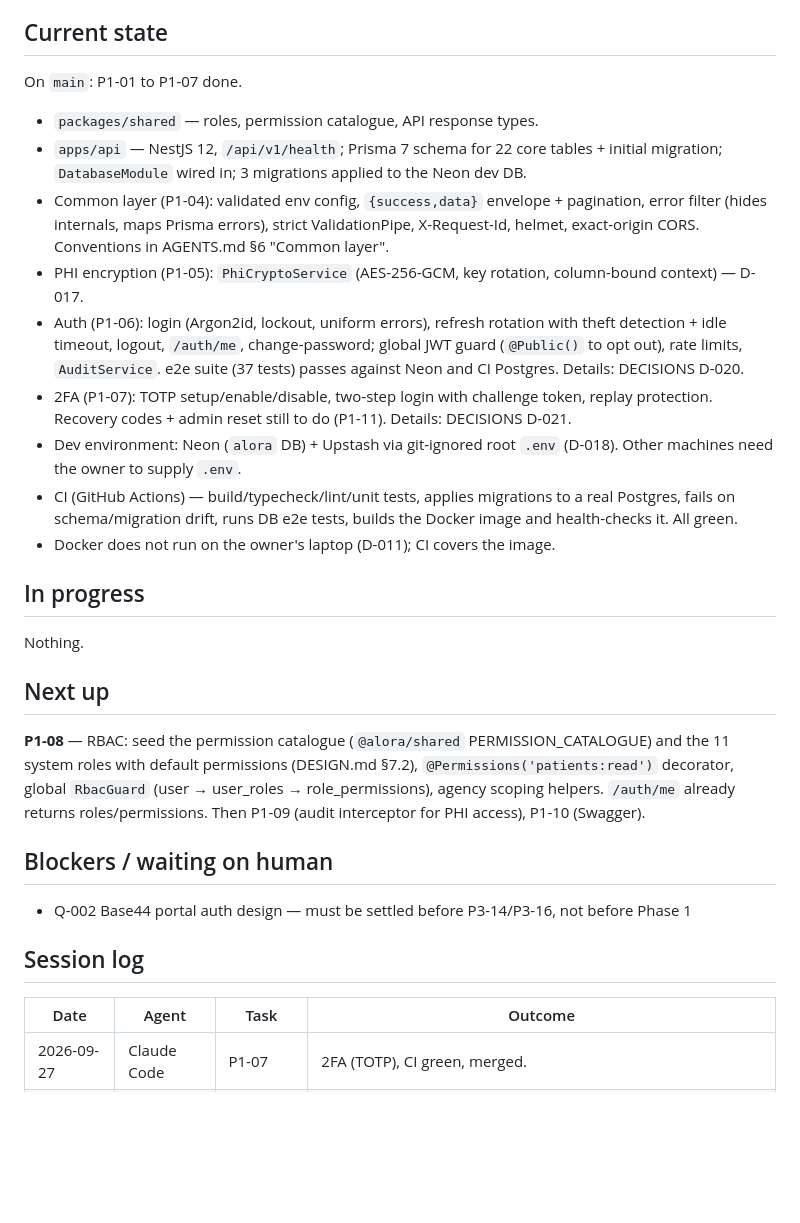
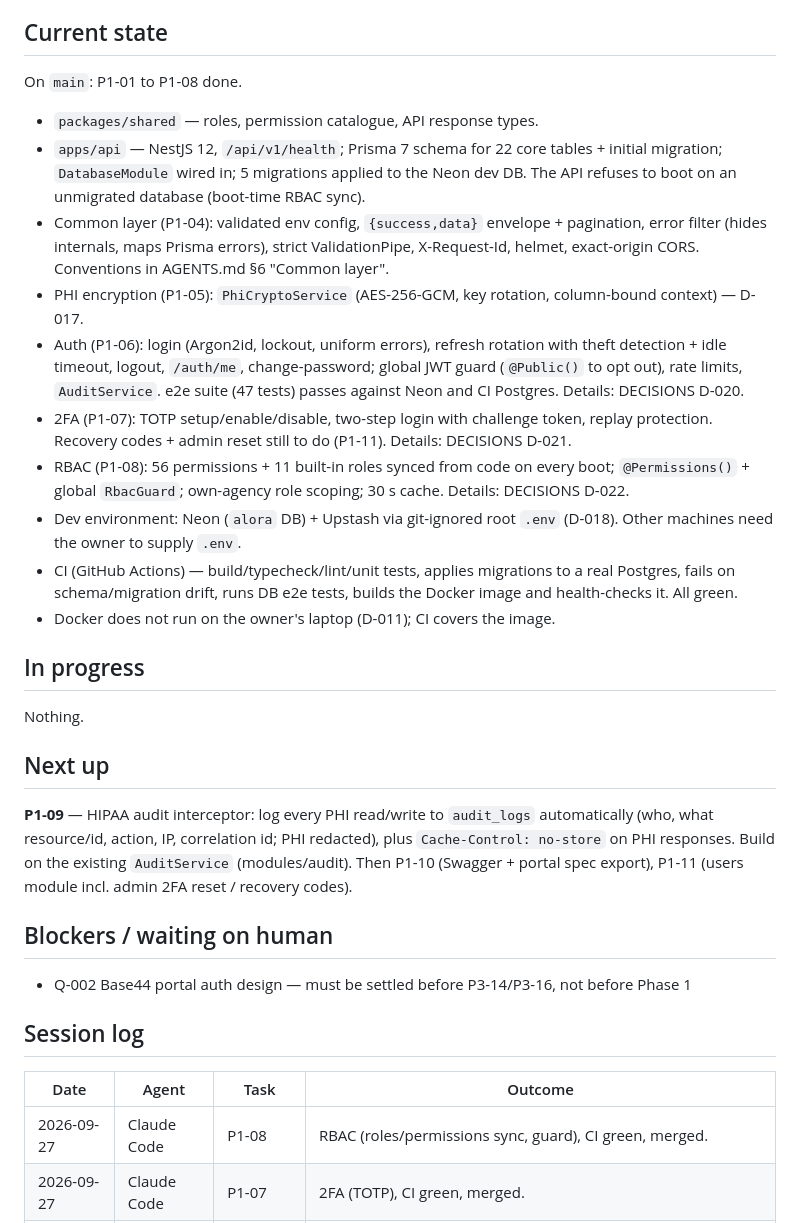
Before and after one commit to ay4real5/Kayyo-alora_health-, a Markdown page: docs/STATUS.md, the part around the change. GitHub-like rendering; blank space fills up the shorter version.

Commit message:
P1-08: done — update STATUS/ROADMAP
Co-Authored-By: Claude Opus 5.5 <noreply@anthropic.com>

```diff
--- a/docs/STATUS.md
+++ b/docs/STATUS.md
@@ -5,19 +5,22 @@
 
 ## Current state
 
-On `main`: P1-01 to P1-07 done.
+On `main`: P1-01 to P1-08 done.
 - `packages/shared` — roles, permission catalogue, API response types.
 - `apps/api` — NestJS 12, `/api/v1/health`; Prisma 7 schema for 22 core tables + initial migration;
-  `DatabaseModule` wired in; 3 migrations applied to the Neon dev DB.
+  `DatabaseModule` wired in; 5 migrations applied to the Neon dev DB. The API refuses to boot on an
+  unmigrated database (boot-time RBAC sync).
 - Common layer (P1-04): validated env config, `{success,data}` envelope + pagination, error filter
   (hides internals, maps Prisma errors), strict ValidationPipe, X-Request-Id, helmet, exact-origin CORS.
   Conventions in AGENTS.md §6 "Common layer".
 - PHI encryption (P1-05): `PhiCryptoService` (AES-256-GCM, key rotation, column-bound context) — D-017.
 - Auth (P1-06): login (Argon2id, lockout, uniform errors), refresh rotation with theft detection + idle
   timeout, logout, `/auth/me`, change-password; global JWT guard (`@Public()` to opt out), rate limits,
-  `AuditService`. e2e suite (37 tests) passes against Neon and CI Postgres. Details: DECISIONS D-020.
+  `AuditService`. e2e suite (47 tests) passes against Neon and CI Postgres. Details: DECISIONS D-020.
 - 2FA (P1-07): TOTP setup/enable/disable, two-step login with challenge token, replay protection.
   Recovery codes + admin reset still to do (P1-11). Details: DECISIONS D-021.
+- RBAC (P1-08): 56 permissions + 11 built-in roles synced from code on every boot; `@Permissions()` +
+  global `RbacGuard`; own-agency role scoping; 30 s cache. Details: DECISIONS D-022.
 - Dev environment: Neon (`alora` DB) + Upstash via git-ignored root `.env` (D-018). Other machines need the
   owner to supply `.env`.
 - CI (GitHub Actions) — build/typecheck/lint/unit tests, applies migrations to a real Postgres, fails on
@@ -30,10 +33,10 @@ Nothing.
 
 ## Next up
 
-**P1-08** — RBAC: seed the permission catalogue (`@alora/shared` PERMISSION_CATALOGUE) and the 11 system
-roles with default permissions (DESIGN.md §7.2), `@Permissions('patients:read')` decorator, global
-`RbacGuard` (user → user_roles → role_permissions), agency scoping helpers. `/auth/me` already returns
-roles/permissions. Then P1-09 (audit interceptor for PHI access), P1-10 (Swagger).
+**P1-09** — HIPAA audit interceptor: log every PHI read/write to `audit_logs` automatically (who, what
+resource/id, action, IP, correlation id; PHI redacted), plus `Cache-Control: no-store` on PHI responses.
+Build on the existing `AuditService` (modules/audit). Then P1-10 (Swagger + portal spec export),
+P1-11 (users module incl. admin 2FA reset / recovery codes).
 
 ## Blockers / waiting on human
 
@@ -43,6 +46,7 @@ roles/permissions. Then P1-09 (audit interceptor for PHI access), P1-10 (Swagger
 
 | Date | Agent | Task | Outcome |
 |---|---|---|---|
+| 2026-09-27 | Claude Code | P1-08 | RBAC (roles/permissions sync, guard), CI green, merged. |
 | 2026-09-27 | Claude Code | P1-07 | 2FA (TOTP), CI green, merged. |
 | 2026-09-27 | Claude Code | P1-06 | Auth module + Neon/Upstash dev env; e2e green locally and in CI; merged. |
 | 2026-09-27 | Claude Code | P1-05 | PHI encryption service + key rotation, CI green, merged. |
```
Also changed, not shown: docs/ROADMAP.md (+1 -1 lines).
